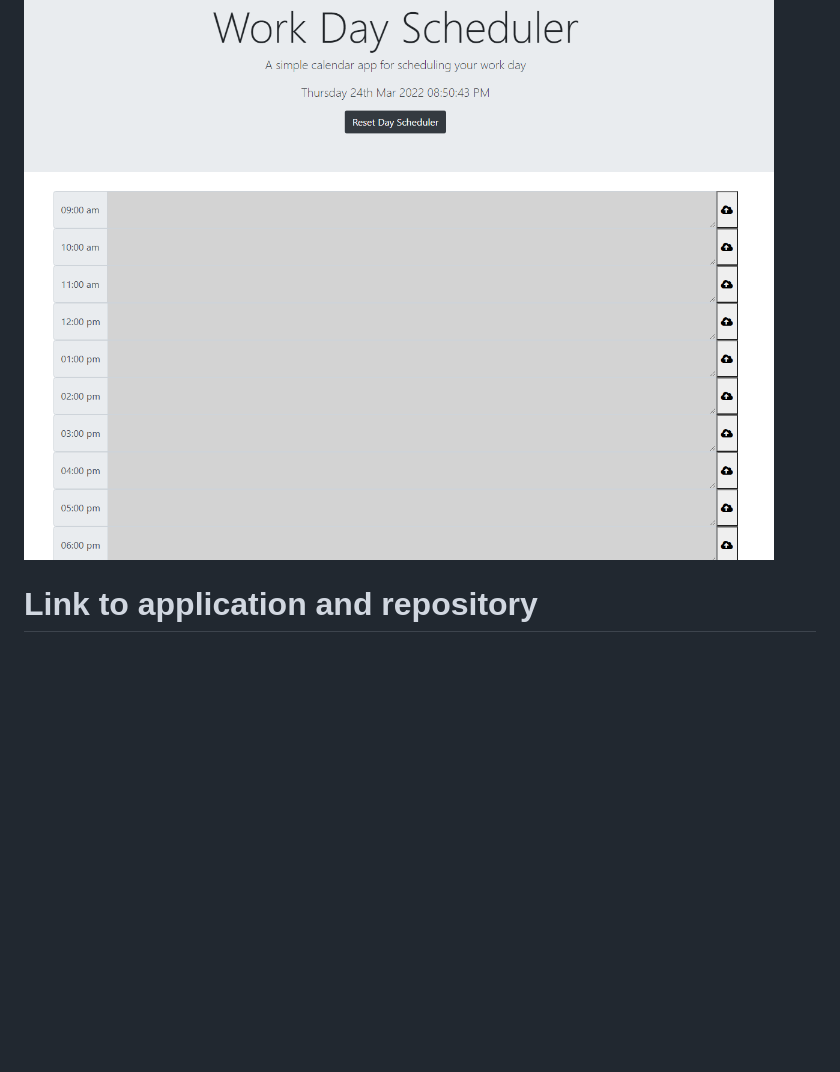
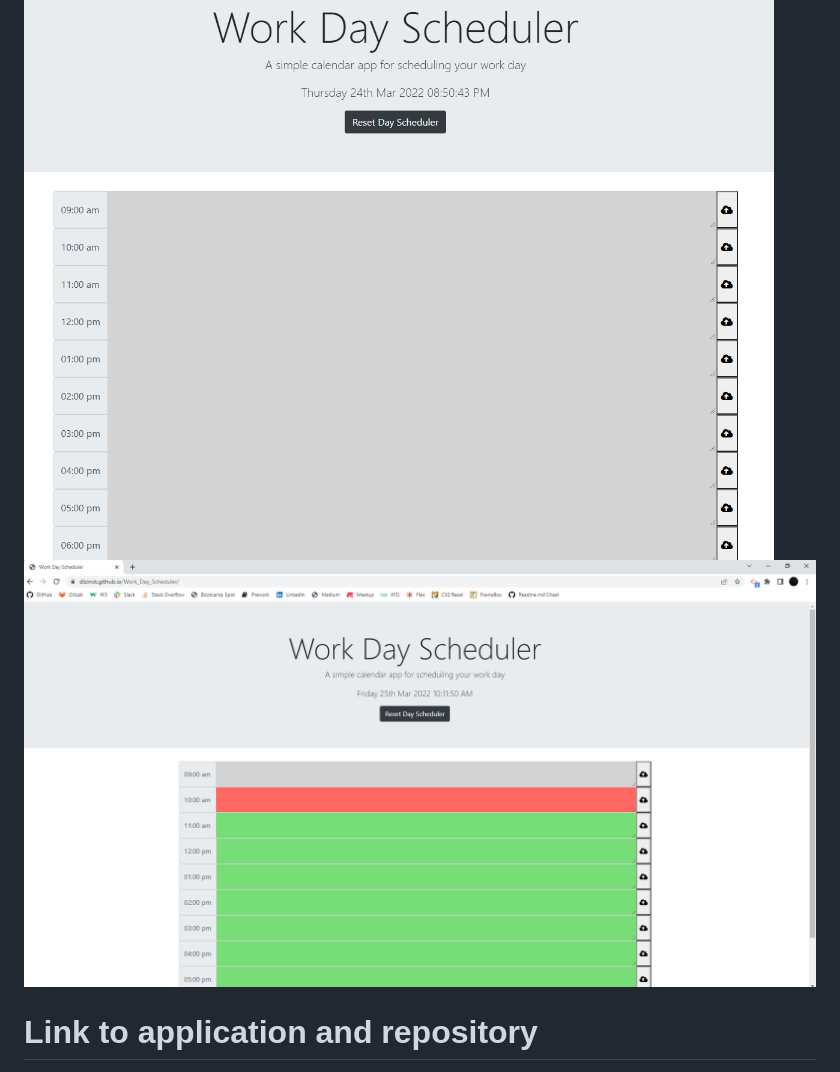
Before and after one commit to dlzinck/Work_Day_Scheduler, a Markdown page: README.md, the part around the change. Drawn GitHub-style; pictures changed too: images/screenshot-1.png (added); blank space fills up the shorter version.

Commit message:
added extra screenshot to readme

```diff
--- a/README.md
+++ b/README.md
@@ -4,6 +4,8 @@ This is a Work Day Scheduler that allows the user to save events, reset the boar
 
 # Screenshot
 ![Alt text](/images/screenshot.png "Screenshot")
+![Alt text](/images/screenshot-1.png "Screenshot-1")
+
 
 # Link to application and repository
 [Repository](https://github.com/dlzinck/Work_Day_Scheduler)
```
Also changed, not shown: 1 other file.
